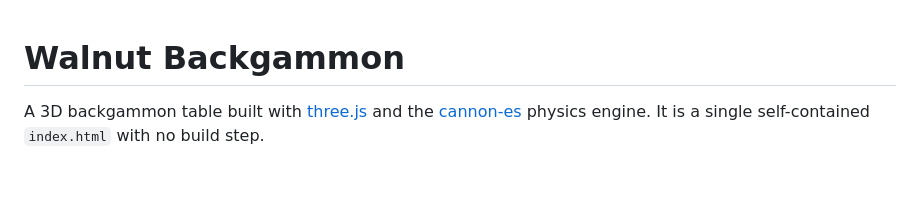
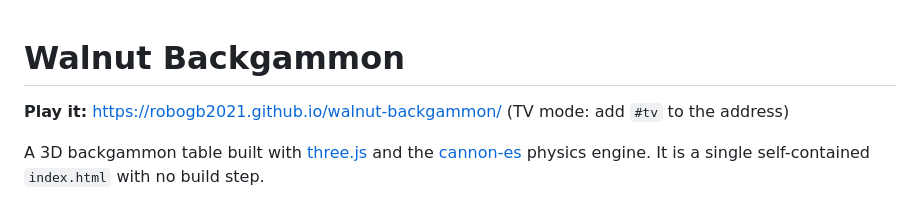
Before and after one commit to RoboGB2021/walnut-backgammon, a Markdown page: README.md, the part around the change. Rendered like a GitHub page; blank space fills up the shorter version.

Commit message:
Add GitHub Pages link to README
Co-Authored-By: Claude Opus 5.5 <noreply@anthropic.com>
Claude-Session: https://claude.ai/code/session_01QCu3uTgCB5NJ6vuZiTDhRw

```diff
--- a/README.md
+++ b/README.md
@@ -1,4 +1,6 @@
 # Walnut Backgammon
+
+**Play it:** https://robogb2021.github.io/walnut-backgammon/ (TV mode: add `#tv` to the address)
 
 A 3D backgammon table built with [three.js](https://threejs.org) and the
 [cannon-es](https://github.com/pmndrs/cannon-es) physics engine. It is a single
```
